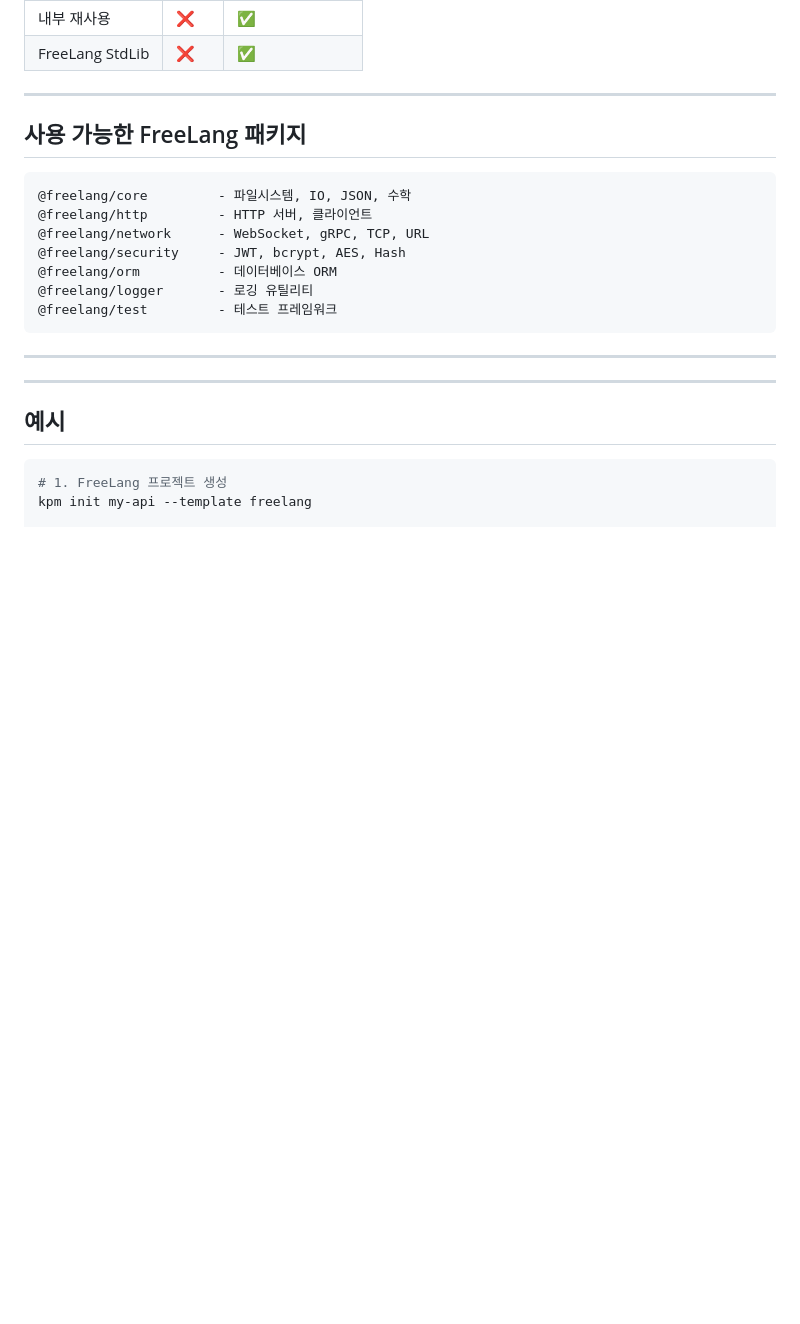
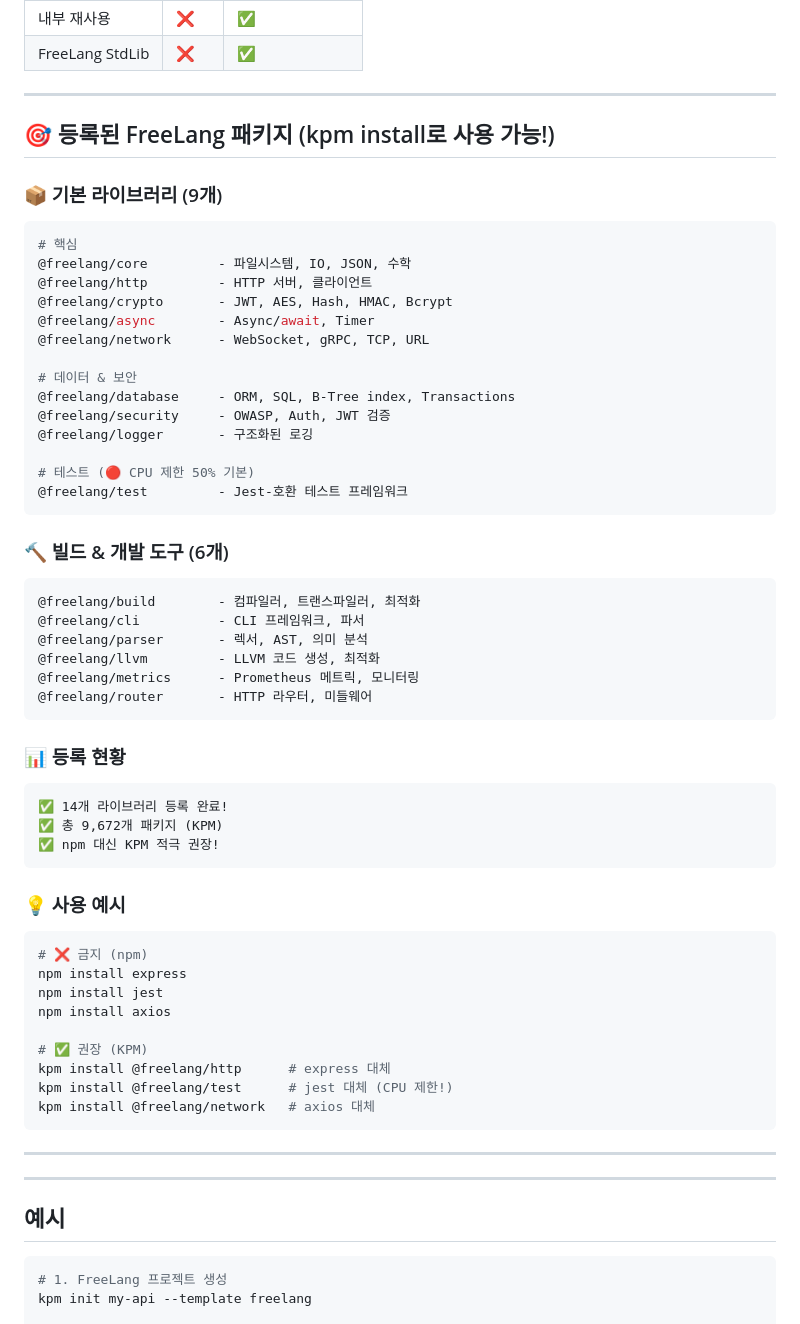
Before and after one commit to kimjindol2025/Desktop-kim, a Markdown page: CLAUDE.md, the part around one of its changes. Rendered like a GitHub page; blank space fills up the shorter version.

````diff
--- a/CLAUDE.md
+++ b/CLAUDE.md
@@ -292,16 +347,58 @@ fn main() {
 
 ---
 
-## 사용 가능한 FreeLang 패키지
+## 🎯 등록된 FreeLang 패키지 (kpm install로 사용 가능!)
+
+### 📦 기본 라이브러리 (9개)
+
+```bash
+# 핵심
+@freelang/core         - 파일시스템, IO, JSON, 수학
+@freelang/http         - HTTP 서버, 클라이언트
+@freelang/crypto       - JWT, AES, Hash, HMAC, Bcrypt
+@freelang/async        - Async/await, Timer
+@freelang/network      - WebSocket, gRPC, TCP, URL
+
+# 데이터 & 보안
+@freelang/database     - ORM, SQL, B-Tree index, Transactions
+@freelang/security     - OWASP, Auth, JWT 검증
+@freelang/logger       - 구조화된 로깅
+
+# 테스트 (🔴 CPU 제한 50% 기본)
+@freelang/test         - Jest-호환 테스트 프레임워크
+```
+
+### 🔨 빌드 & 개발 도구 (6개)
+
+```bash
+@freelang/build        - 컴파일러, 트랜스파일러, 최적화
+@freelang/cli          - CLI 프레임워크, 파서
+@freelang/parser       - 렉서, AST, 의미 분석
+@freelang/llvm         - LLVM 코드 생성, 최적화
+@freelang/metrics      - Prometheus 메트릭, 모니터링
+@freelang/router       - HTTP 라우터, 미들웨어
+```
+
+### 📊 등록 현황
 
 ```
-@freelang/core         - 파일시스템, IO, JSON, 수학
-@freelang/http         - HTTP 서버, 클라이언트
-@freelang/network      - WebSocket, gRPC, TCP, URL
-@freelang/security     - JWT, bcrypt, AES, Hash
-@freelang/orm          - 데이터베이스 ORM
-@freelang/logger       - 로깅 유틸리티
-@freelang/test         - 테스트 프레임워크
+✅ 14개 라이브러리 등록 완료!
+✅ 총 9,672개 패키지 (KPM)
+✅ npm 대신 KPM 적극 권장!
+```
+
+### 💡 사용 예시
+
+```bash
+# ❌ 금지 (npm)
+npm install express
+npm install jest
+npm install axios
+
+# ✅ 권장 (KPM)
+kpm install @freelang/http      # express 대체
+kpm install @freelang/test      # jest 대체 (CPU 제한!)
+kpm install @freelang/network   # axios 대체
 ```
 
 ---
````
Also changed, not shown: other parts of CLAUDE.md (+71 -8 lines).
